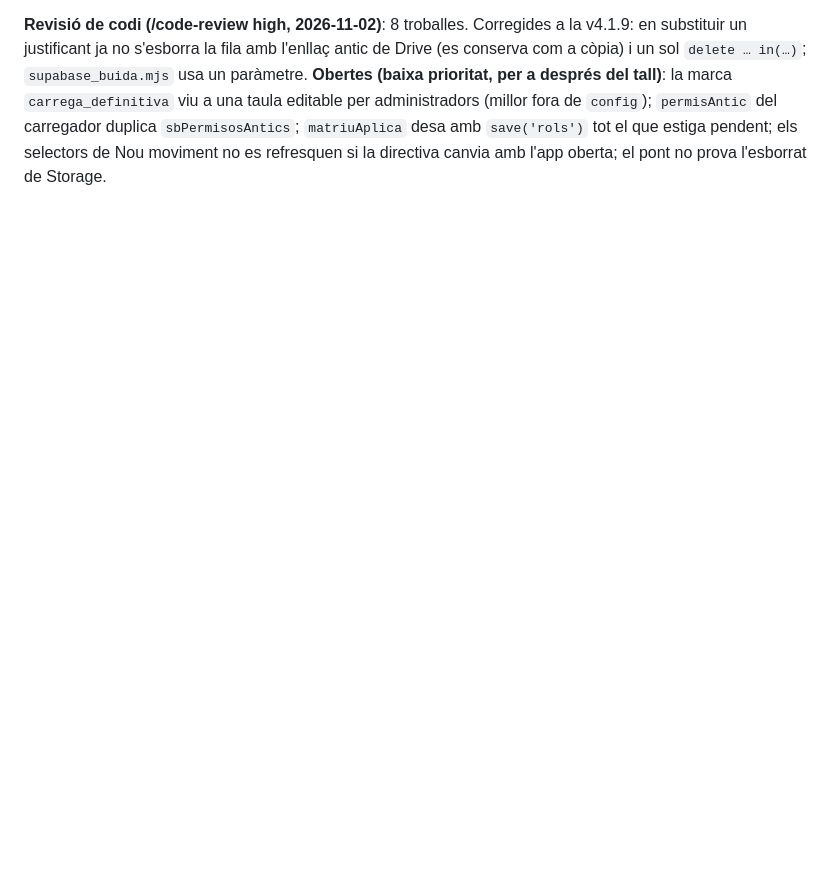
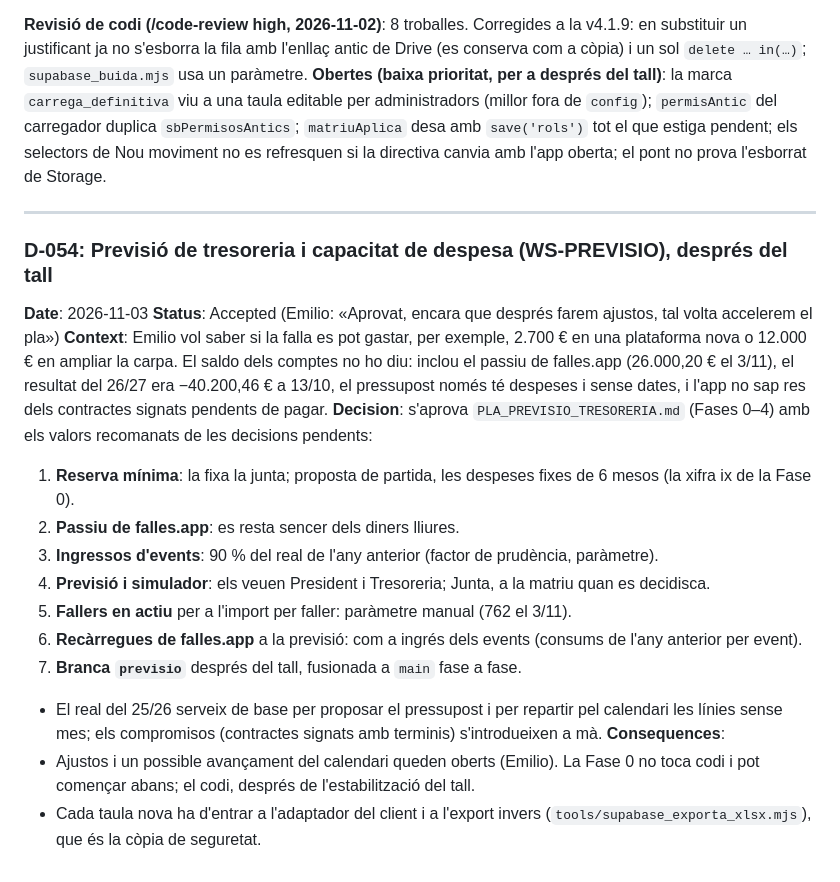
Before and after one commit to fallaportal/fallaportal, a Markdown page: DECISION_LOG.md, the part around the change. Drawn GitHub-style; blank space fills up the shorter version.

Commit message:
Docs: pla de previsio de tresoreria aprovat per Emilio (D-054)
Co-Authored-By: Claude Opus 5.5 <noreply@anthropic.com>

```diff
--- a/DECISION_LOG.md
+++ b/DECISION_LOG.md
@@ -1034,3 +1034,26 @@ no es llig a l'app actual.
 `delete … in(…)`; `supabase_buida.mjs` usa un paràmetre. **Obertes (baixa prioritat, per a després del tall)**: la marca `carrega_definitiva` viu a una taula editable per administradors (millor
 fora de `config`); `permisAntic` del carregador duplica `sbPermisosAntics`; `matriuAplica` desa amb `save('rols')` tot el que estiga pendent; els selectors de Nou moviment no es refresquen si la directiva
 canvia amb l'app oberta; el pont no prova l'esborrat de Storage.
+
+---
+
+### D-054: Previsió de tresoreria i capacitat de despesa (WS-PREVISIO), després del tall
+**Date**: 2026-11-03
+**Status**: Accepted (Emilio: «Aprovat, encara que després farem ajustos, tal volta accelerem el pla»)
+**Context**: Emilio vol saber si la falla es pot gastar, per exemple, 2.700 € en una plataforma nova o 12.000 € en ampliar la carpa. El saldo
+dels comptes no ho diu: inclou el passiu de falles.app (26.000,20 € el 3/11), el resultat del 26/27 era −40.200,46 € a 13/10, el pressupost només té
+despeses i sense dates, i l'app no sap res dels contractes signats pendents de pagar.
+**Decision**: s'aprova `PLA_PREVISIO_TRESORERIA.md` (Fases 0–4) amb els valors recomanats de les decisions pendents:
+  1. **Reserva mínima**: la fixa la junta; proposta de partida, les despeses fixes de 6 mesos (la xifra ix de la Fase 0).
+  2. **Passiu de falles.app**: es resta sencer dels diners lliures.
+  3. **Ingressos d'events**: 90 % del real de l'any anterior (factor de prudència, paràmetre).
+  4. **Previsió i simulador**: els veuen President i Tresoreria; Junta, a la matriu quan es decidisca.
+  5. **Fallers en actiu** per a l'import per faller: paràmetre manual (762 el 3/11).
+  6. **Recàrregues de falles.app** a la previsió: com a ingrés dels events (consums de l'any anterior per event).
+  7. **Branca `previsio`** després del tall, fusionada a `main` fase a fase.
+  - El real del 25/26 serveix de base per proposar el pressupost i per repartir pel calendari les línies sense mes; els compromisos (contractes
+    signats amb terminis) s'introdueixen a mà.
+**Consequences**:
+  - Ajustos i un possible avançament del calendari queden oberts (Emilio). La Fase 0 no toca codi i pot començar abans; el codi, després de
+    l'estabilització del tall.
+  - Cada taula nova ha d'entrar a l'adaptador del client i a l'export invers (`tools/supabase_exporta_xlsx.mjs`), que és la còpia de seguretat.
```
Also changed, not shown: PLA_PREVISIO_TRESORERIA.md (+4 -4 lines), WORKSTREAM_STATUS.md (+3 -3 lines).
